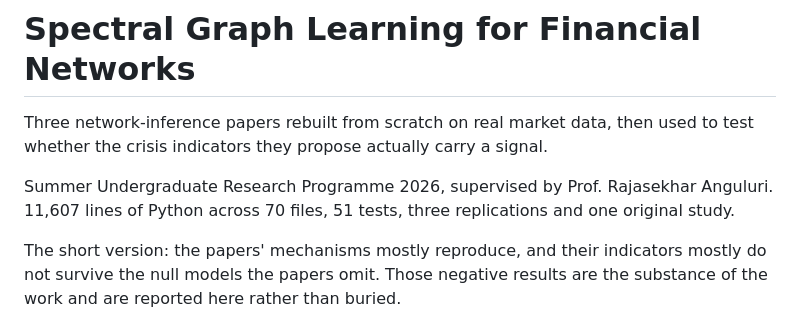
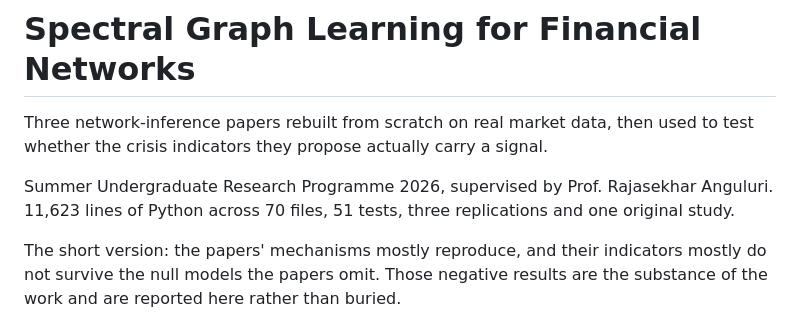
Before and after one commit to jashD11/proj-finnet, a Markdown page: README.md, the part around the change. Drawn GitHub-style.

Commit message:
docs: update the README line count to 11,623 after this branch's docstring additions

```diff
--- a/README.md
+++ b/README.md
@@ -4,7 +4,7 @@ Three network-inference papers rebuilt from scratch on real market data, then us
 whether the crisis indicators they propose actually carry a signal.
 
 Summer Undergraduate Research Programme 2026, supervised by Prof. Rajasekhar Anguluri.
-11,607 lines of Python across 70 files, 51 tests, three replications and one original study.
+11,623 lines of Python across 70 files, 51 tests, three replications and one original study.
 
 The short version: the papers' mechanisms mostly reproduce, and their indicators mostly do not
 survive the null models the papers omit. Those negative results are the substance of the work
```
